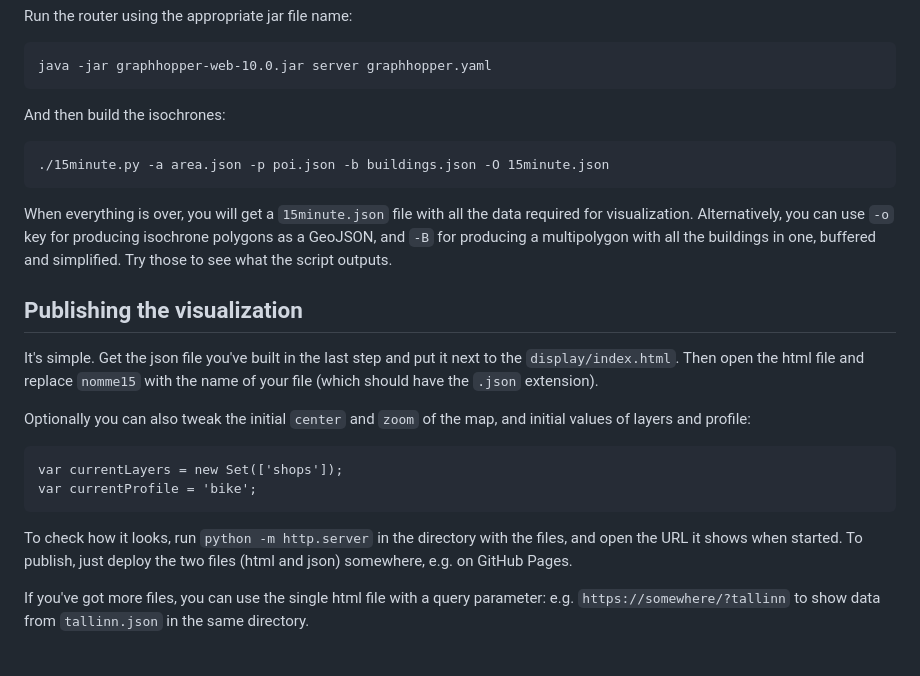
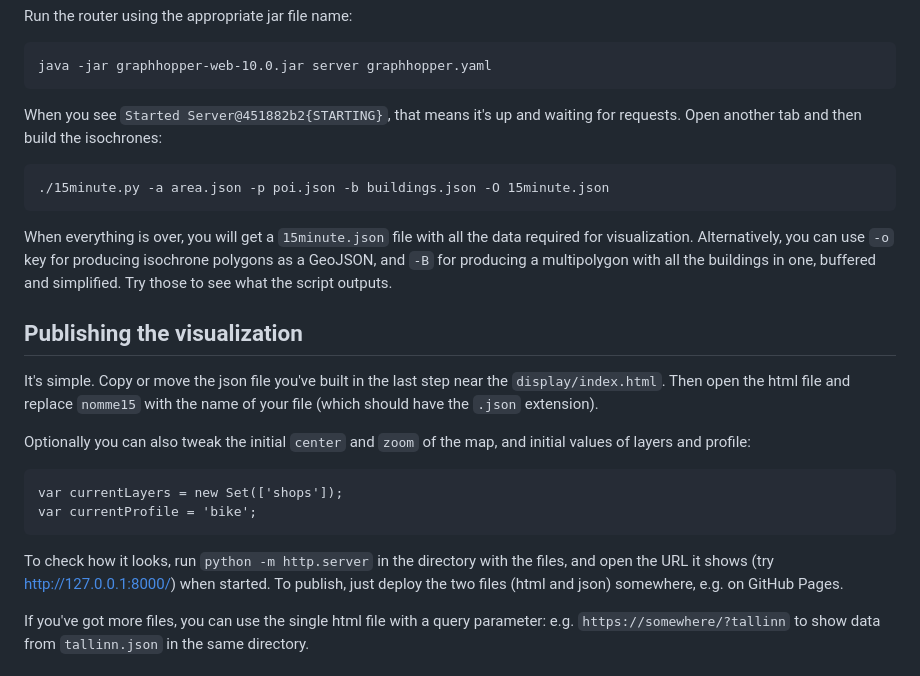
Before and after one commit to Zverik/15minute, a Markdown page: README.md, the part around the change. GitHub-like rendering.

Commit message:
Update readme for clarity

```diff
--- a/README.md
+++ b/README.md
@@ -58,7 +58,8 @@ Run the router using the appropriate jar file name:
 
     java -jar graphhopper-web-10.0.jar server graphhopper.yaml
 
-And then build the isochrones:
+When you see `Started Server@451882b2{STARTING}`, that means it's up and waiting
+for requests. Open another tab and then build the isochrones:
 
     ./15minute.py -a area.json -p poi.json -b buildings.json -O 15minute.json
 
@@ -69,7 +70,7 @@ buffered and simplified. Try those to see what the script outputs.
 
 ## Publishing the visualization
 
-It's simple. Get the json file you've built in the last step and put it next to the
+It's simple. Copy or move the json file you've built in the last step near the
 `display/index.html`. Then open the html file and replace `nomme15` with the
 name of your file (which should have the `.json` extension).
 
@@ -80,8 +81,8 @@ values of layers and profile:
     var currentProfile = 'bike';
 
 To check how it looks, run `python -m http.server` in the directory with the files,
-and open the URL it shows when started. To publish, just deploy the two files (html
-and json) somewhere, e.g. on GitHub Pages.
+and open the URL it shows (try http://127.0.0.1:8000/) when started.
+To publish, just deploy the two files (html and json) somewhere, e.g. on GitHub Pages.
 
 If you've got more files, you can use the single html file with a query parameter:
 e.g. `https://somewhere/?tallinn` to show data from `tallinn.json` in the same directory.
```
